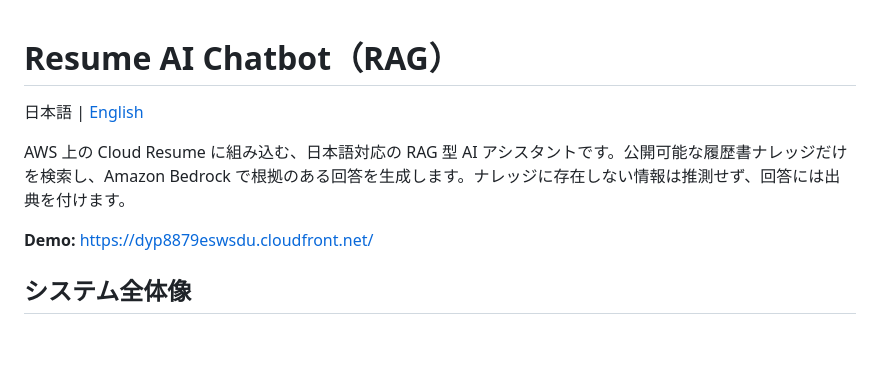
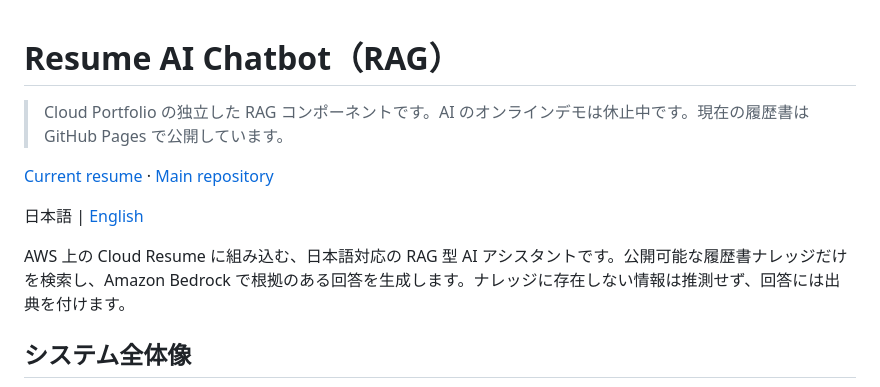
Before and after one commit to LUOLIFAN-CHUO/rag-practice, a Markdown page: README.md, the part around the change. Drawn GitHub-style; blank space fills up the shorter version.

Commit message:
docs: clarify portfolio repository roles and lifecycle

```diff
--- a/README.md
+++ b/README.md
@@ -1,10 +1,14 @@
 # Resume AI Chatbot（RAG）
+
+> Cloud Portfolio の独立した RAG コンポーネントです。AI のオンラインデモは休止中です。現在の履歴書は GitHub Pages で公開しています。
+
+[Current resume](https://luolifan-chuo.github.io/typescript-practice/) · [Main repository](https://github.com/LUOLIFAN-CHUO/typescript-practice)
 
 日本語 | [English](./README.en.md)
 
 AWS 上の Cloud Resume に組み込む、日本語対応の RAG 型 AI アシスタントです。公開可能な履歴書ナレッジだけを検索し、Amazon Bedrock で根拠のある回答を生成します。ナレッジに存在しない情報は推測せず、回答には出典を付けます。
 
-**Demo:** https://dyp8879eswsdu.cloudfront.net/
+
 
 ## システム全体像
 
```
Also changed, not shown: README.en.md (+5 -1 lines), docs/implementation-status.md (+7 -0 lines).
